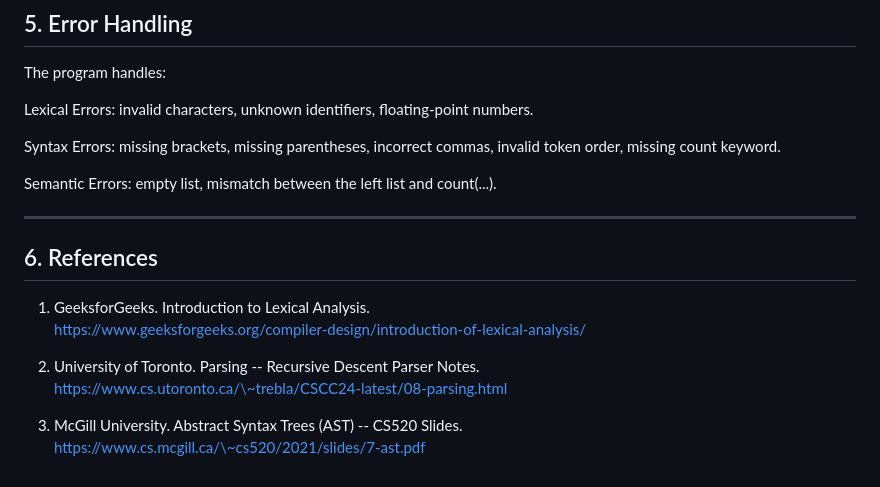
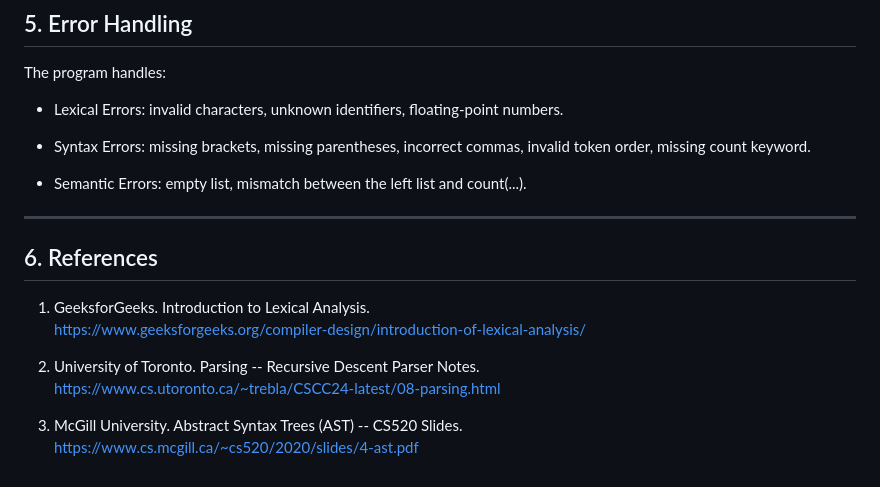
Before and after one commit to duyphamsait/cmpp-assignment1, a Markdown page: README.md, the part around the change. Rendered like a GitHub page.

```diff
--- a/README.md
+++ b/README.md
@@ -135,11 +135,11 @@ const result = new Parser(tokens, DEBUG).parse();
 
 The program handles:
 
-Lexical Errors: invalid characters, unknown identifiers, floating-point numbers.
+- Lexical Errors: invalid characters, unknown identifiers, floating-point numbers.
 
-Syntax Errors: missing brackets, missing parentheses, incorrect commas, invalid token order, missing count keyword.
+- Syntax Errors: missing brackets, missing parentheses, incorrect commas, invalid token order, missing count keyword.
 
-Semantic Errors: empty list, mismatch between the left list and count(...).
+- Semantic Errors: empty list, mismatch between the left list and count(...).
 
 ------------------------------------------------------------------------
 
@@ -149,7 +149,7 @@ Semantic Errors: empty list, mismatch between the left list and count(...).
     https://www.geeksforgeeks.org/compiler-design/introduction-of-lexical-analysis/
 
 2.  University of Toronto. Parsing -- Recursive Descent Parser Notes.\
-    https://www.cs.utoronto.ca/\~trebla/CSCC24-latest/08-parsing.html
+    https://www.cs.utoronto.ca/~trebla/CSCC24-latest/08-parsing.html
 
 3.  McGill University. Abstract Syntax Trees (AST) -- CS520 Slides.\
-    https://www.cs.mcgill.ca/\~cs520/2021/slides/7-ast.pdf
+    https://www.cs.mcgill.ca/~cs520/2020/slides/4-ast.pdf
```
